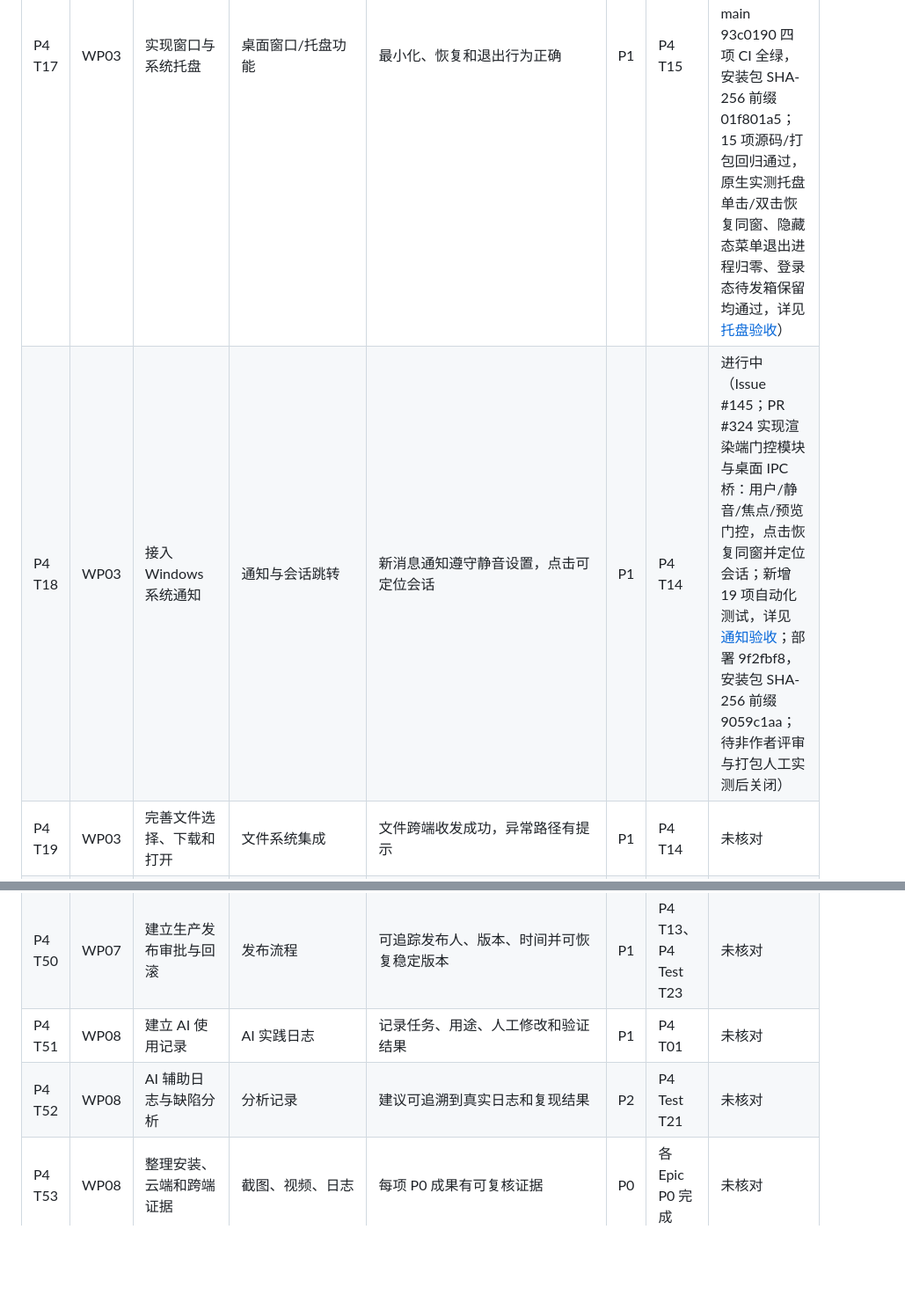
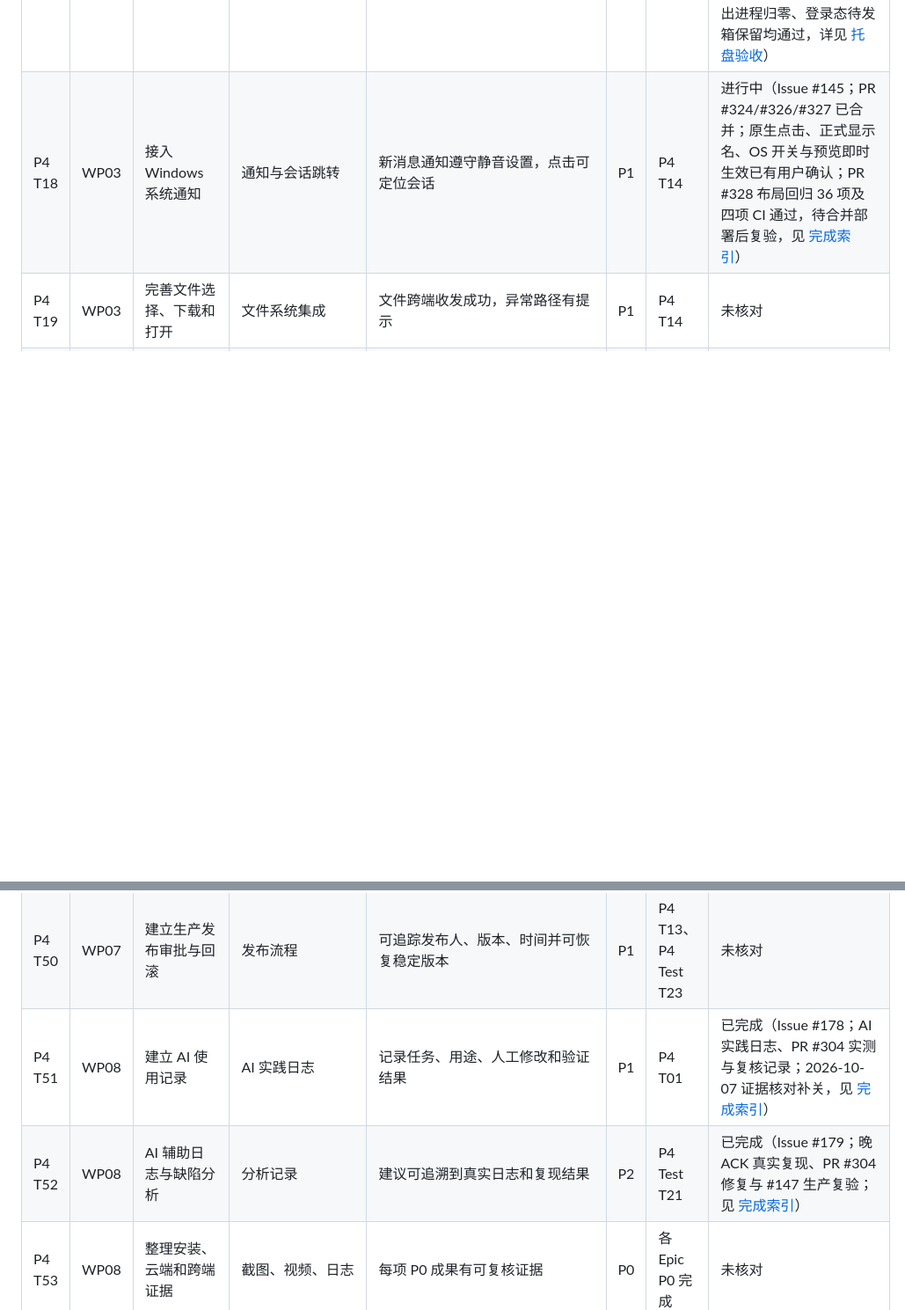
Before and after one commit to HeanX/iChat_Pro, a Markdown page: docs/phase4/tasks.md, 2 parts joined by grey strips. Shown at 88% size. GitHub-like rendering; blank space fills up the shorter version.

```diff
--- a/docs/phase4/tasks.md
+++ b/docs/phase4/tasks.md
@@ -33,7 +33,7 @@
 | P4 T15 | WP03 | 完成 Windows 打包配置 | `.exe` 安装包 | 干净 Windows 环境可安装、启动和卸载 | P0 | P4 T14 | 已完成（Issue #142；四轮复审整改后复验闭环：安装/云端启动/双路径卸载/注册表清理，NSIS 断言 24/24） |
 | P4 T16 | WP03 | 统一名称、图标和版本 | 产品资源与关于信息 | 安装器、窗口、托盘和快捷方式标识一致 | P1 | P4 T15 | 已实现并复核（Issue #143；PR #317 后补齐关于入口、完整 exe 标识和 Windows 构建资源校验，详见 [品牌验收](windows-branding.md)；托盘标识随 T17 实测；数字签名另需证书，不在本项范围） |
 | P4 T17 | WP03 | 实现窗口与系统托盘 | 桌面窗口/托盘功能 | 最小化、恢复和退出行为正确 | P1 | P4 T15 | 已完成（Issue #144；PR #319 实现托盘，用户 PR #321 修复 Tray 导入/图标参数、单实例锁时机、离线启动路径与退出清理；main 93c0190 四项 CI 全绿，安装包 SHA-256 前缀 01f801a5；15 项源码/打包回归通过，原生实测托盘单击/双击恢复同窗、隐藏态菜单退出进程归零、登录态待发箱保留均通过，详见 [托盘验收](windows-tray.md)） |
-| P4 T18 | WP03 | 接入 Windows 系统通知 | 通知与会话跳转 | 新消息通知遵守静音设置，点击可定位会话 | P1 | P4 T14 | 进行中（Issue #145；PR #324 实现渲染端门控模块与桌面 IPC 桥：用户/静音/焦点/预览门控，点击恢复同窗并定位会话；新增 19 项自动化测试，详见 [通知验收](windows-notifications.md)；部署 9f2fbf8，安装包 SHA-256 前缀 9059c1aa；待非作者评审与打包人工实测后关闭） |
+| P4 T18 | WP03 | 接入 Windows 系统通知 | 通知与会话跳转 | 新消息通知遵守静音设置，点击可定位会话 | P1 | P4 T14 | 进行中（Issue #145；PR #324/#326/#327 已合并；原生点击、正式显示名、OS 开关与预览即时生效已有用户确认；PR #328 布局回归 36 项及四项 CI 通过，待合并部署后复验，见 [完成索引](completion-audit-20261007.md)） |
 | P4 T19 | WP03 | 完善文件选择、下载和打开 | 文件系统集成 | 文件跨端收发成功，异常路径有提示 | P1 | P4 T14 | 未核对 |
 | P4 T20 | WP03 | 实现连接状态和自动重连 | 状态提示及重连逻辑 | 网络恢复后 30 秒内重新连接 | P0 | P4 T14 | 已完成（Issue #147；部署 16e6345 后生产复验：9.2s 重连、自动重发、补取无重复、晚 ACK 排序正确；[关闭证据](https://github.com/HeanX/iChat_Pro/issues/147#issuecomment-5970277528)） |
 | P4 T21 | WP03 | 强化敏感数据存储和日志 | 安全存储方案、日志规则 | 私钥、Token 和聊天明文不进入普通文件和日志 | P0 | P4 T14 | 已完成（Issue #148；八轮复审整改后复验闭环：safeStorage 桥+加密 KV+存储边界文档） |
@@ -66,8 +66,8 @@
 | P4 T48 | WP07 | 自动/标准化构建客户端 | 构建流水线和产物 | 安装包带版本号、校验值和构建记录 | P1 | P4 T15、P4 T24 | 未核对 |
 | P4 T49 | WP07 | 部署独立测试环境 | 测试环境流水线 | 与生产配置、数据和密钥隔离 | P1 | P4 T07～P4 T11 | 未核对 |
 | P4 T50 | WP07 | 建立生产发布审批与回滚 | 发布流程 | 可追踪发布人、版本、时间并可恢复稳定版本 | P1 | P4 T13、P4 Test T23 | 未核对 |
-| P4 T51 | WP08 | 建立 AI 使用记录 | AI 实践日志 | 记录任务、用途、人工修改和验证结果 | P1 | P4 T01 | 未核对 |
-| P4 T52 | WP08 | AI 辅助日志与缺陷分析 | 分析记录 | 建议可追溯到真实日志和复现结果 | P2 | P4 Test T21 | 未核对 |
+| P4 T51 | WP08 | 建立 AI 使用记录 | AI 实践日志 | 记录任务、用途、人工修改和验证结果 | P1 | P4 T01 | 已完成（Issue #178；AI 实践日志、PR #304 实测与复核记录；2026-10-07 证据核对补关，见 [完成索引](completion-audit-20261007.md)） |
+| P4 T52 | WP08 | AI 辅助日志与缺陷分析 | 分析记录 | 建议可追溯到真实日志和复现结果 | P2 | P4 Test T21 | 已完成（Issue #179；晚 ACK 真实复现、PR #304 修复与 #147 生产复验；见 [完成索引](completion-audit-20261007.md)） |
 | P4 T53 | WP08 | 整理安装、云端和跨端证据 | 截图、视频、日志 | 每项 P0 成果有可复核证据 | P0 | 各 Epic P0 完成 | 未核对 |
 | P4 T54 | WP08 | 整理最终实验材料 | 报告、附件和演示脚本 | 文档、代码和实测结果一致 | P0 | P4 Test T22、P4 T50、P4 T53 | 未核对 |
 
```
Also changed, not shown: other parts of docs/phase4/tasks.md (+2 -2 lines), docs/course-testing/AI实践记录.md (+11 -0 lines), docs/phase4/completion-audit-20261007.md (added, +53 -0 lines).
